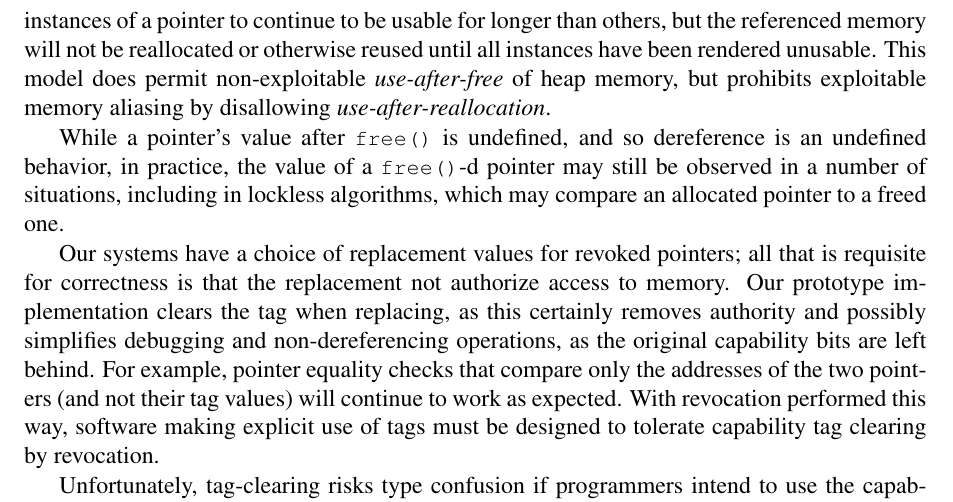
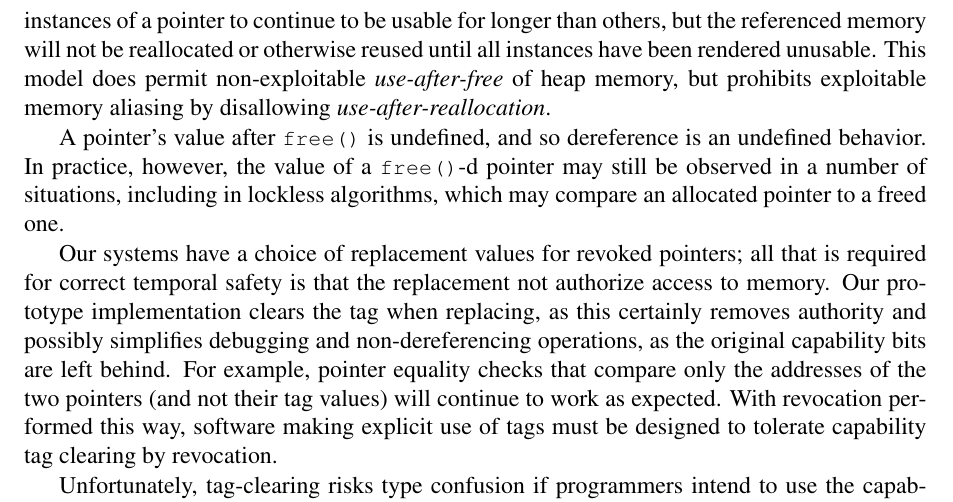
Before and after one commit to CTSRD-CHERI/cheri-c-programming, a LaTeX paper (cheri-c-programming.tex): part of page 18 of 33, cut so that both start at the same text. Compiled offline with pdfLaTeX.

Commit message:
Minor wording tweaks to temporal safety section.

```diff
--- a/cheri-c-programming.tex
+++ b/cheri-c-programming.tex
@@ -1140,14 +1140,16 @@ memory will not be reallocated or otherwise reused until all instances have been
 This model does permit non-exploitable \textit{use-after-free} of heap memory,
 but prohibits exploitable memory aliasing by disallowing \textit{use-after-reallocation}.
 
-While a pointer's value after \cfunc{free} is undefined, and so dereference is
-an undefined behavior, in practice, the value of a \cfunc{free}-d pointer may
-still be observed in a number of situations, including in lockless algorithms,
-which may compare an allocated pointer to a freed one.
+A pointer's value after \cfunc{free} is undefined, and so dereference is
+an undefined behavior.
+In practice, however, the value of a \cfunc{free}-d pointer may still be
+observed in a number of situations, including in lockless algorithms, which
+may compare an allocated pointer to a freed one.
 
 Our systems have a choice of replacement values for revoked pointers; all that
-is requisite for correctness is that the replacement not authorize access to
-memory.  Our prototype implementation clears the tag when replacing, as this
+is required for correct temporal safety is that the replacement not authorize
+access to memory.
+Our prototype implementation clears the tag when replacing, as this
 certainly removes authority and possibly simplifies debugging and
 non-dereferencing operations, as the original capability bits are left behind.
 For example, pointer equality checks that compare only the addresses of the two
```
